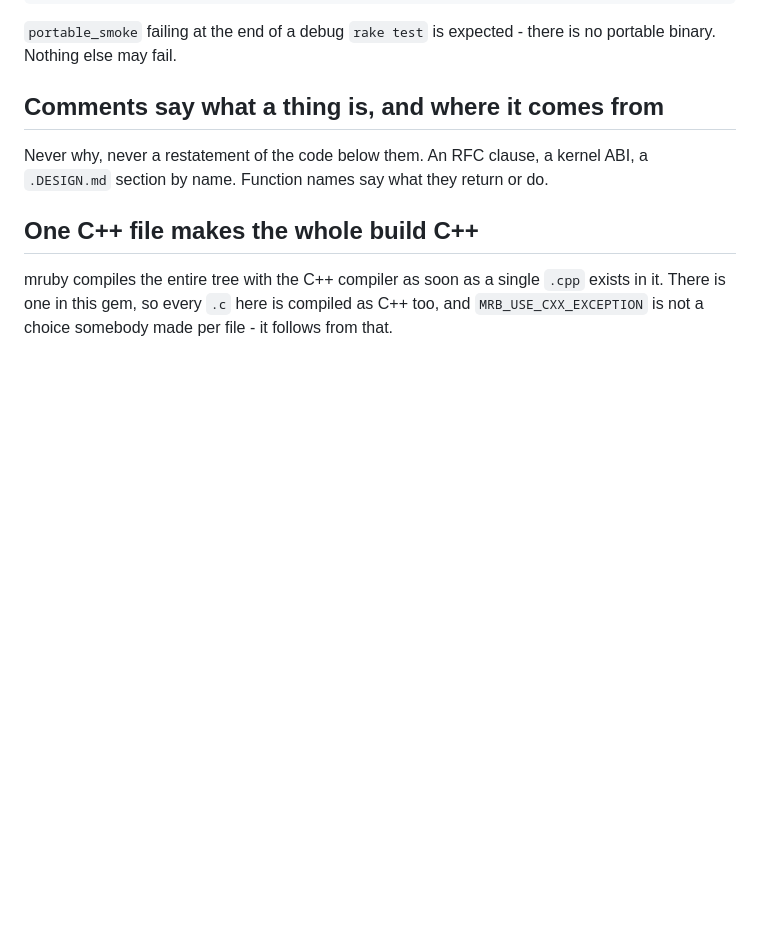
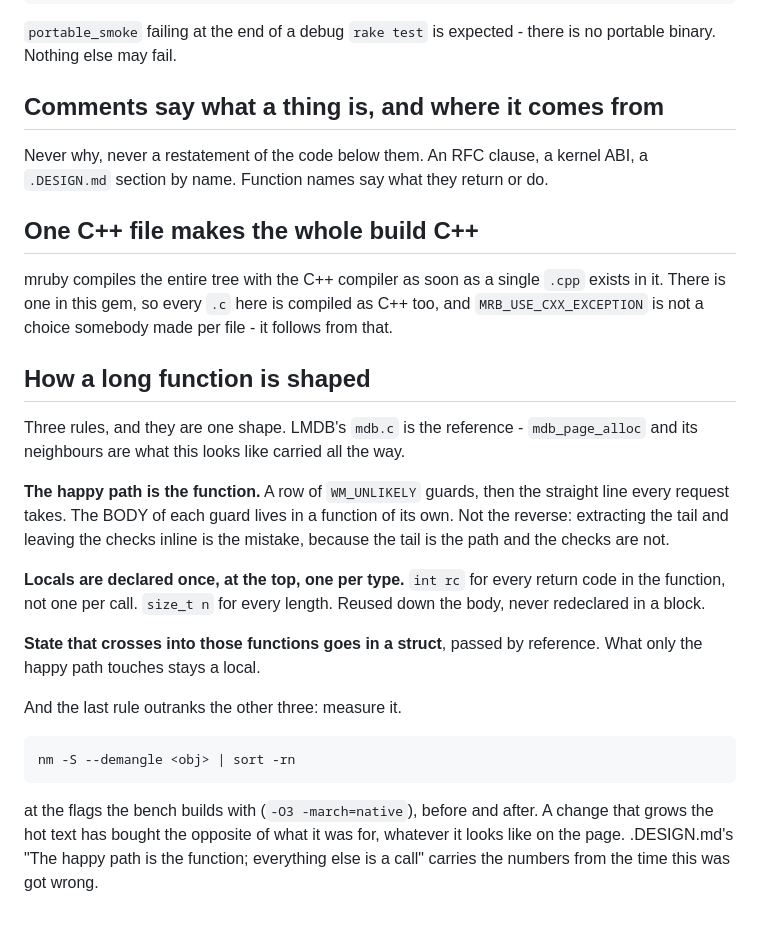
Before and after one commit to Asmod4n/webmachine-mruby, a Markdown page: CLAUDE.md, the part around the change. Rendered like a GitHub page; blank space fills up the shorter version.

Commit message:
Write down how a long function is shaped
LMDB's mdb.c is the reference and this session kept re-deriving it from
scratch: the happy path is the function and every guard's body is a
call, locals are declared once at the top and one per type rather than
one per use, state that crosses into those functions goes in a struct,
and the numbers from nm -S decide whether any of it helped.

Co-Authored-By: Claude <noreply@anthropic.com>

```diff
--- a/CLAUDE.md
+++ b/CLAUDE.md
@@ -92,3 +92,32 @@ mruby compiles the entire tree with the C++ compiler as soon as a single
 `.cpp` exists in it. There is one in this gem, so every `.c` here is
 compiled as C++ too, and `MRB_USE_CXX_EXCEPTION` is not a choice
 somebody made per file - it follows from that.
+
+## How a long function is shaped
+
+Three rules, and they are one shape. LMDB's `mdb.c` is the reference -
+`mdb_page_alloc` and its neighbours are what this looks like carried
+all the way.
+
+**The happy path is the function.** A row of `WM_UNLIKELY` guards, then
+the straight line every request takes. The BODY of each guard lives in
+a function of its own. Not the reverse: extracting the tail and leaving
+the checks inline is the mistake, because the tail is the path and the
+checks are not.
+
+**Locals are declared once, at the top, one per type.** `int rc` for
+every return code in the function, not one per call. `size_t n` for
+every length. Reused down the body, never redeclared in a block.
+
+**State that crosses into those functions goes in a struct**, passed by
+reference. What only the happy path touches stays a local.
+
+And the last rule outranks the other three: measure it.
+
+    nm -S --demangle <obj> | sort -rn
+
+at the flags the bench builds with (`-O3 -march=native`), before and
+after. A change that grows the hot text has bought the opposite of what
+it was for, whatever it looks like on the page. .DESIGN.md's "The happy
+path is the function; everything else is a call" carries the numbers
+from the time this was got wrong.
```
